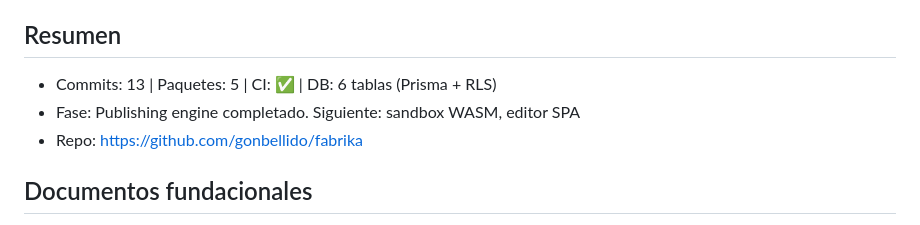
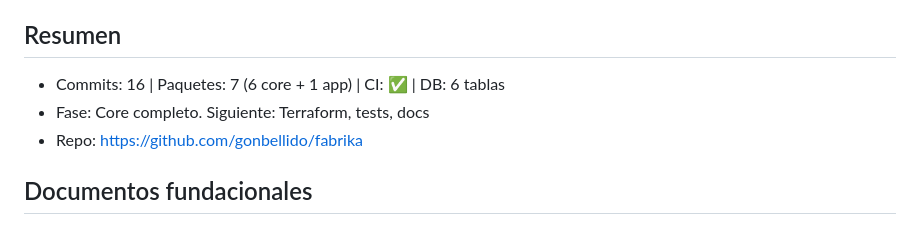
Before and after one commit to gonbellido/fabrika, a Markdown page: docs/STATUS.md, the part around the change. Drawn GitHub-style.

Commit message:
Update STATUS.md: core platform complete

```diff
--- a/docs/STATUS.md
+++ b/docs/STATUS.md
@@ -4,8 +4,8 @@
 
 ## Resumen
 
-- Commits: 13 | Paquetes: 5 | CI: ✅ | DB: 6 tablas (Prisma + RLS)
-- Fase: Publishing engine completado. Siguiente: sandbox WASM, editor SPA
+- Commits: 16 | Paquetes: 7 (6 core + 1 app) | CI: ✅ | DB: 6 tablas
+- Fase: Core completo. Siguiente: Terraform, tests, docs
 - Repo: https://github.com/gonbellido/fabrika
 
 ## Documentos fundacionales
```
